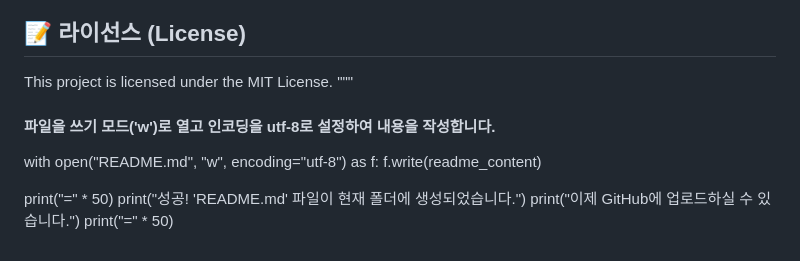
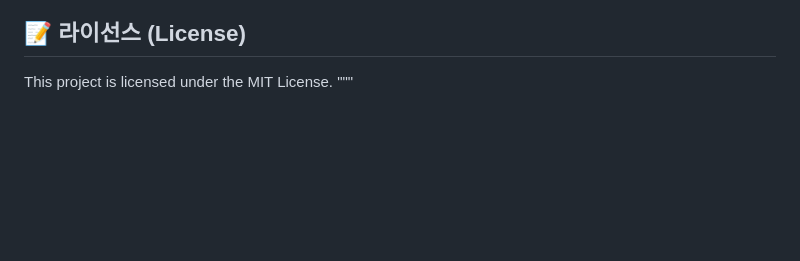
Before and after one commit to intothenewworld0805/capstone_project_2025_3rd, a Markdown page: README.md, the part around the change. Rendered like a GitHub page; blank space fills up the shorter version.

```diff
--- a/README.md
+++ b/README.md
@@ -193,12 +193,3 @@ uvicorn main:app --reload
 
 This project is licensed under the MIT License.
 """
-
-#### 파일을 쓰기 모드('w')로 열고 인코딩을 utf-8로 설정하여 내용을 작성합니다.
-with open("README.md", "w", encoding="utf-8") as f:
-    f.write(readme_content)
-
-print("=" * 50)
-print("성공! 'README.md' 파일이 현재 폴더에 생성되었습니다.")
-print("이제 GitHub에 업로드하실 수 있습니다.")
-print("=" * 50)
```
